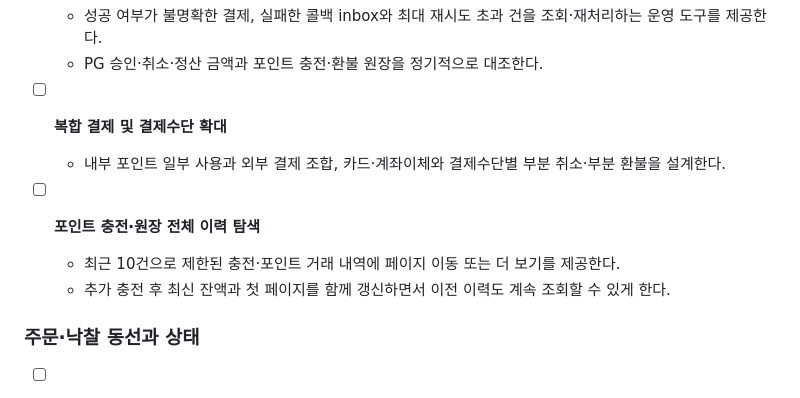
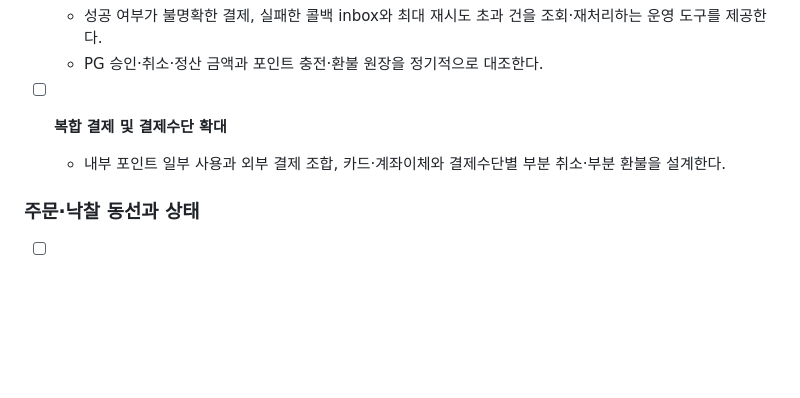
Before and after one commit to handbinu/dailyatelier, a Markdown page: BACKLOG.md, the part around the change. GitHub-like rendering; blank space fills up the shorter version.

Commit message:
chore: 포인트 이력 탐색 완료 기록

```diff
--- a/BACKLOG.md
+++ b/BACKLOG.md
@@ -116,10 +116,6 @@
 - [ ] **복합 결제 및 결제수단 확대**
   - 내부 포인트 일부 사용과 외부 결제 조합, 카드·계좌이체와 결제수단별 부분 취소·부분 환불을 설계한다.
 
-- [ ] **포인트 충전·원장 전체 이력 탐색**
-  - 최근 10건으로 제한된 충전·포인트 거래 내역에 페이지 이동 또는 더 보기를 제공한다.
-  - 추가 충전 후 최신 잔액과 첫 페이지를 함께 갱신하면서 이전 이력도 계속 조회할 수 있게 한다.
-
 ### 주문·낙찰 동선과 상태
 
 - [ ] **구매자 주문 다중 상태 그룹 필터**
```
Also changed, not shown: PLAN_DONE.md (+1 -0 lines).
